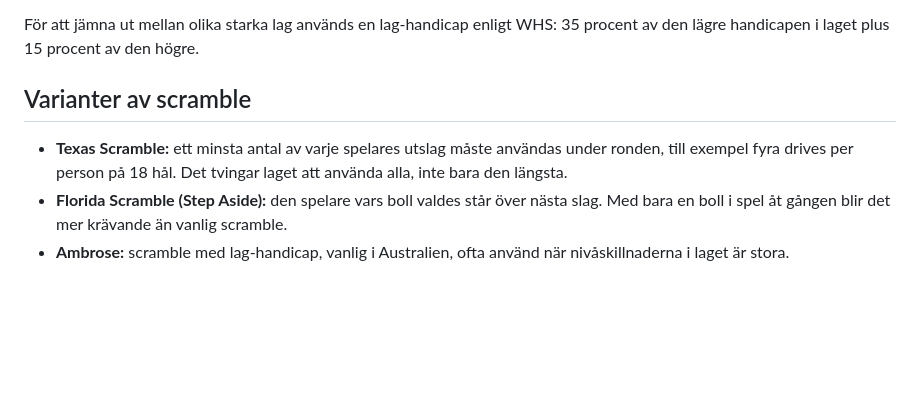
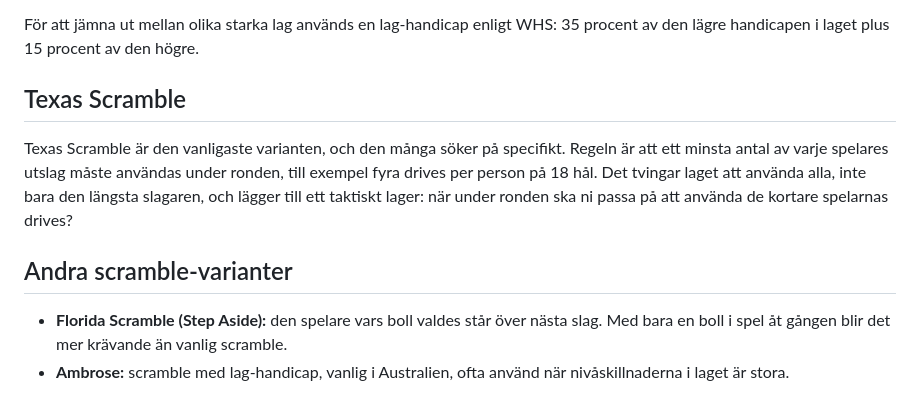
Before and after one commit to bratteen/wagergolf-privacy, a Markdown page: spelformer/guides/scramble.md, the part around the change. GitHub-like rendering; blank space fills up the shorter version.

Commit message:
feat(sajt): egen Texas Scramble-rubrik i scramble-guiden
DataForSEO: texas scramble söks ~590/mån i Sverige, nästan lika mycket som
scramble golf självt. Lyfter den från punktlista till egen H2 med eget stycke.

Co-Authored-By: Claude Opus 4.8 (1M context) <noreply@anthropic.com>

```diff
--- a/spelformer/guides/scramble.md
+++ b/spelformer/guides/scramble.md
@@ -41,9 +41,12 @@ Två lag ställs mot varandra. Lägst sammanlagd score vinner, antingen hål fö
 
 För att jämna ut mellan olika starka lag används en lag-handicap enligt WHS: 35 procent av den lägre handicapen i laget plus 15 procent av den högre.
 
-## Varianter av scramble
+## Texas Scramble
 
-- **Texas Scramble:** ett minsta antal av varje spelares utslag måste användas under ronden, till exempel fyra drives per person på 18 hål. Det tvingar laget att använda alla, inte bara den längsta.
+Texas Scramble är den vanligaste varianten, och den många söker på specifikt. Regeln är att ett minsta antal av varje spelares utslag måste användas under ronden, till exempel fyra drives per person på 18 hål. Det tvingar laget att använda alla, inte bara den längsta slagaren, och lägger till ett taktiskt lager: när under ronden ska ni passa på att använda de kortare spelarnas drives?
+
+## Andra scramble-varianter
+
 - **Florida Scramble (Step Aside):** den spelare vars boll valdes står över nästa slag. Med bara en boll i spel åt gången blir det mer krävande än vanlig scramble.
 - **Ambrose:** scramble med lag-handicap, vanlig i Australien, ofta använd när nivåskillnaderna i laget är stora.
 
```
